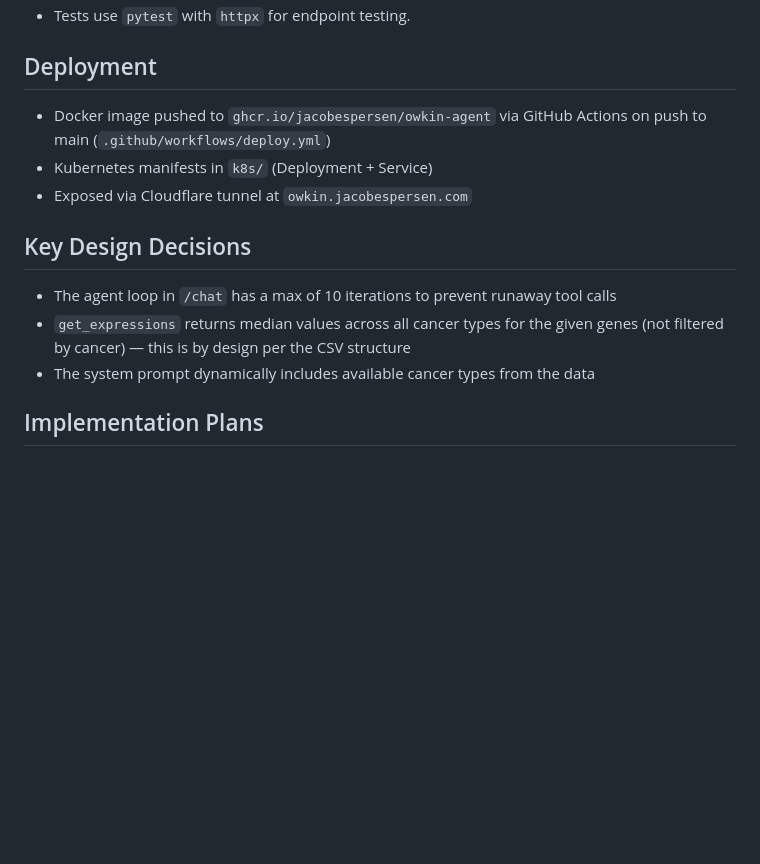
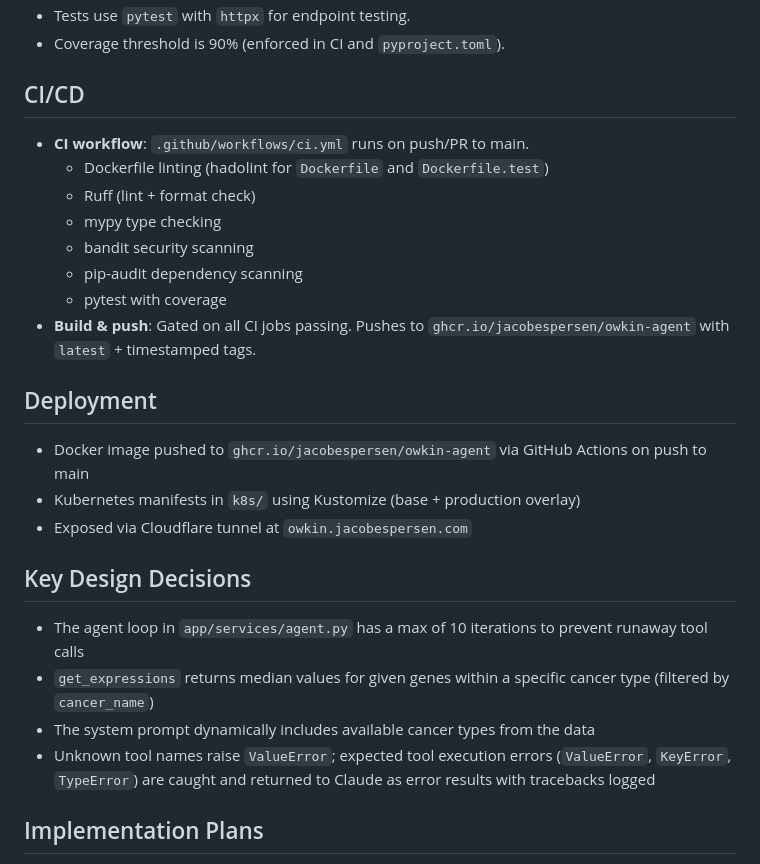
Before and after one commit to jacobespersen/owkin-prep, a Markdown page: CLAUDE.md, the part around one of its changes. GitHub-like rendering; blank space fills up the shorter version.

```diff
--- a/CLAUDE.md
+++ b/CLAUDE.md
@@ -71,16 +90,29 @@ docker compose up --build
 - Tests use `pytest` with `httpx` for endpoint testing.
+- Coverage threshold is 90% (enforced in CI and `pyproject.toml`).
+
+## CI/CD
+
+- **CI workflow**: `.github/workflows/ci.yml` runs on push/PR to main.
+  - Dockerfile linting (hadolint for `Dockerfile` and `Dockerfile.test`)
+  - Ruff (lint + format check)
+  - mypy type checking
+  - bandit security scanning
+  - pip-audit dependency scanning
+  - pytest with coverage
+- **Build & push**: Gated on all CI jobs passing. Pushes to `ghcr.io/jacobespersen/owkin-agent` with `latest` + timestamped tags.
 
 ## Deployment
 
-- Docker image pushed to `ghcr.io/jacobespersen/owkin-agent` via GitHub Actions on push to main (`.github/workflows/deploy.yml`)
-- Kubernetes manifests in `k8s/` (Deployment + Service)
+- Docker image pushed to `ghcr.io/jacobespersen/owkin-agent` via GitHub Actions on push to main
+- Kubernetes manifests in `k8s/` using Kustomize (base + production overlay)
 - Exposed via Cloudflare tunnel at `owkin.jacobespersen.com`
 
 ## Key Design Decisions
 
-- The agent loop in `/chat` has a max of 10 iterations to prevent runaway tool calls
-- `get_expressions` returns median values across all cancer types for the given genes (not filtered by cancer) — this is by design per the CSV structure
+- The agent loop in `app/services/agent.py` has a max of 10 iterations to prevent runaway tool calls
+- `get_expressions` returns median values for given genes within a specific cancer type (filtered by `cancer_name`)
 - The system prompt dynamically includes available cancer types from the data
+- Unknown tool names raise `ValueError`; expected tool execution errors (`ValueError`, `KeyError`, `TypeError`) are caught and returned to Claude as error results with tracebacks logged
 
 ## Implementation Plans
 
```
Also changed, not shown: other parts of CLAUDE.md (+30 -11 lines).
